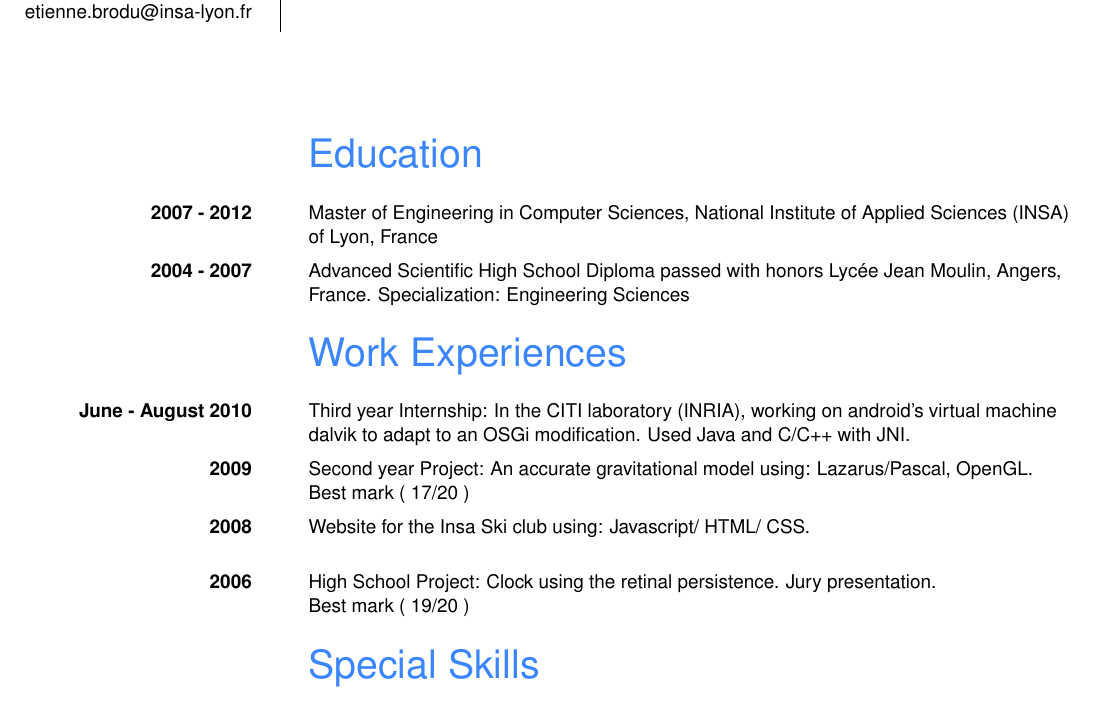
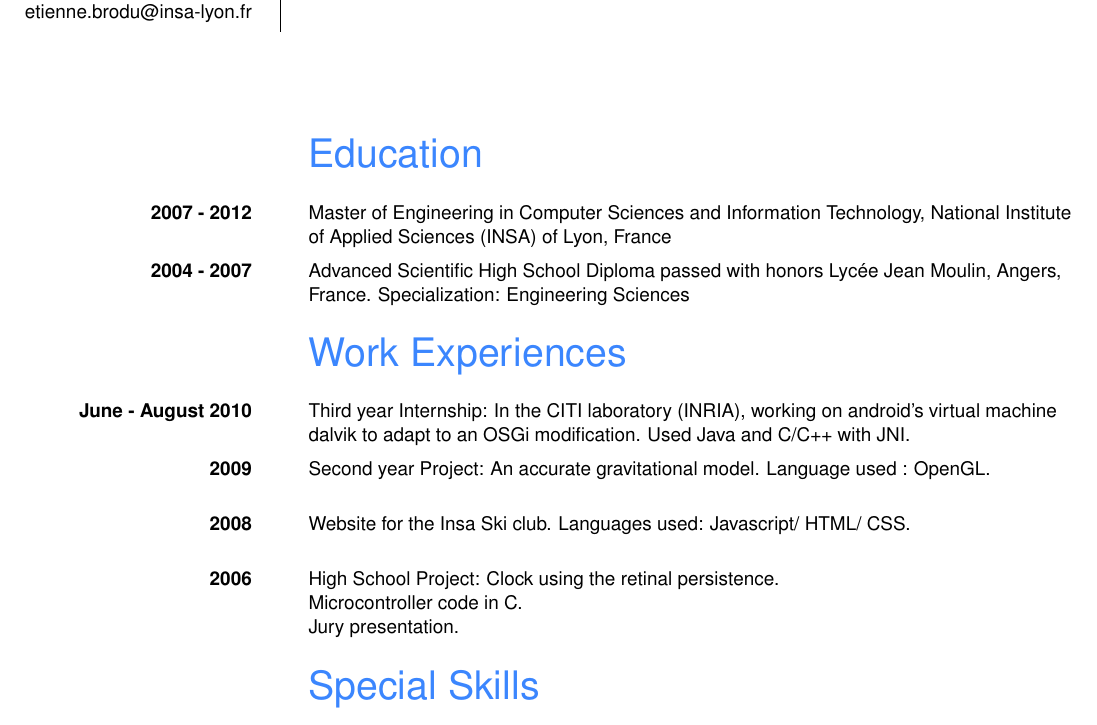
Before and after one commit to gravitezero/resume, a LaTeX CV (src/resume.tex): part of the page, cut so that both start at the same text. Compiled offline with pdfLaTeX.

Commit message:
some modification of my resume

```diff
--- a/src/resume.tex
+++ b/src/resume.tex
@@ -1,4 +1,5 @@
 \include{resume-include}
+\usepackage[english]{babel}
 
 \begin{document}
 \pagestyle{empty}
@@ -19,7 +20,7 @@
 
 \section{Education}
 	\subsection{2007 - 2012}
-		{Master of Engineering in Computer Sciences, National Institute of Applied Sciences (INSA) of Lyon, France}
+		{Master of Engineering in Computer Sciences and Information Technology, National Institute of Applied Sciences (INSA) of Lyon, France}
 
 	\subsection{2004 - 2007}
 		{Advanced Scientific High School Diploma passed with honors Lyc\'{e}e Jean Moulin, Angers, France. Specialization: Engineering Sciences}
@@ -29,13 +30,15 @@
 		{Third year Internship: In the CITI laboratory (INRIA), working on android's virtual machine dalvik to adapt to an OSGi modification. Used Java and C/C++ with JNI.}
 
 	\subsection{2009}
-		{Second year Project: An accurate gravitational model using: Lazarus/Pascal, OpenGL. Best mark ( 17/20 )}
+		{Second year Project: An accurate gravitational model. Language used : OpenGL.}
 
 	\subsection{2008}
-		{Website for the Insa Ski club using: Javascript/ HTML/ CSS.}
+		{Website for the Insa Ski club. Languages used: Javascript/ HTML/ CSS.}
 
 	\subsection{2006}
-		{High School Project: Clock using the retinal persistence. Jury presentation.\\ Best mark ( 19/20 )}
+		{High School Project: Clock using the retinal persistence.\\
+		 Microcontroller code in C.\\
+		 Jury presentation.}
 
 \section{Special Skills}
 	\subsection{Programming languages}
```
Also changed, not shown: resume.pdf, 1 other file.
